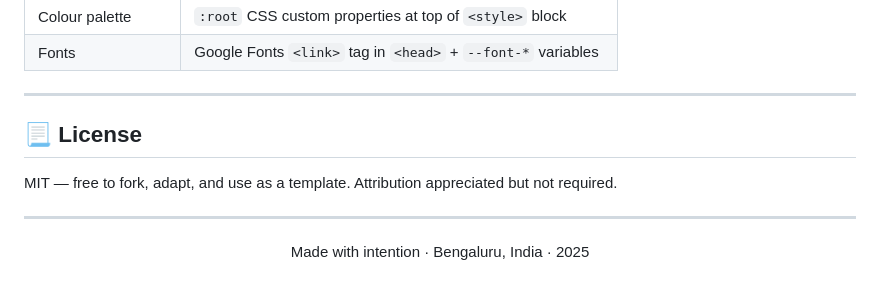
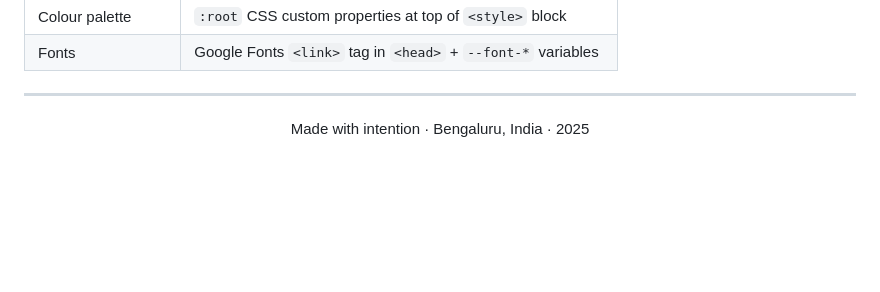
Before and after one commit to Laks04/My-portfolio, a Markdown page: README.md, the part around the change. Drawn GitHub-style; blank space fills up the shorter version.

```diff
--- a/README.md
+++ b/README.md
@@ -164,12 +164,6 @@ All content lives directly in `index.html` — no CMS, no config files, no API c
 
 ---
 
-## 📃 License
-
-MIT — free to fork, adapt, and use as a template. Attribution appreciated but not required.
-
----
-
 <div align="center">
 
 Made with intention · Bengaluru, India · 2025
```
